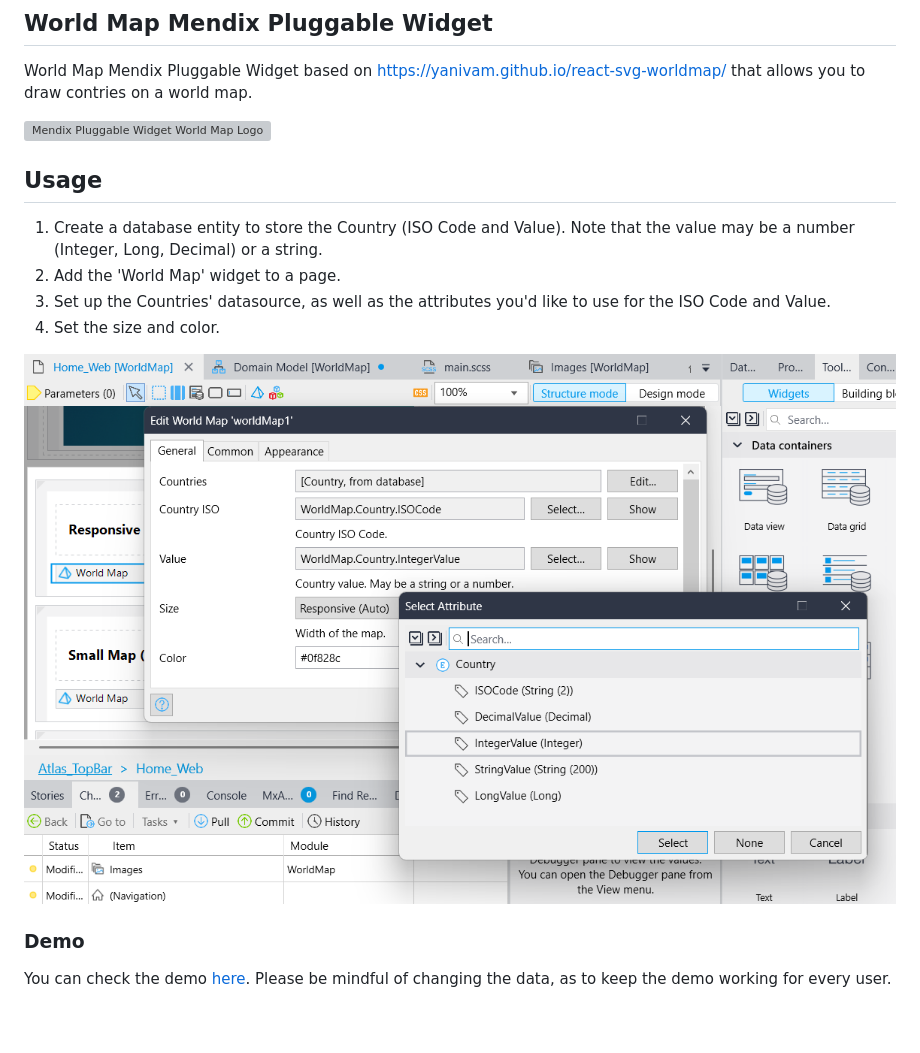
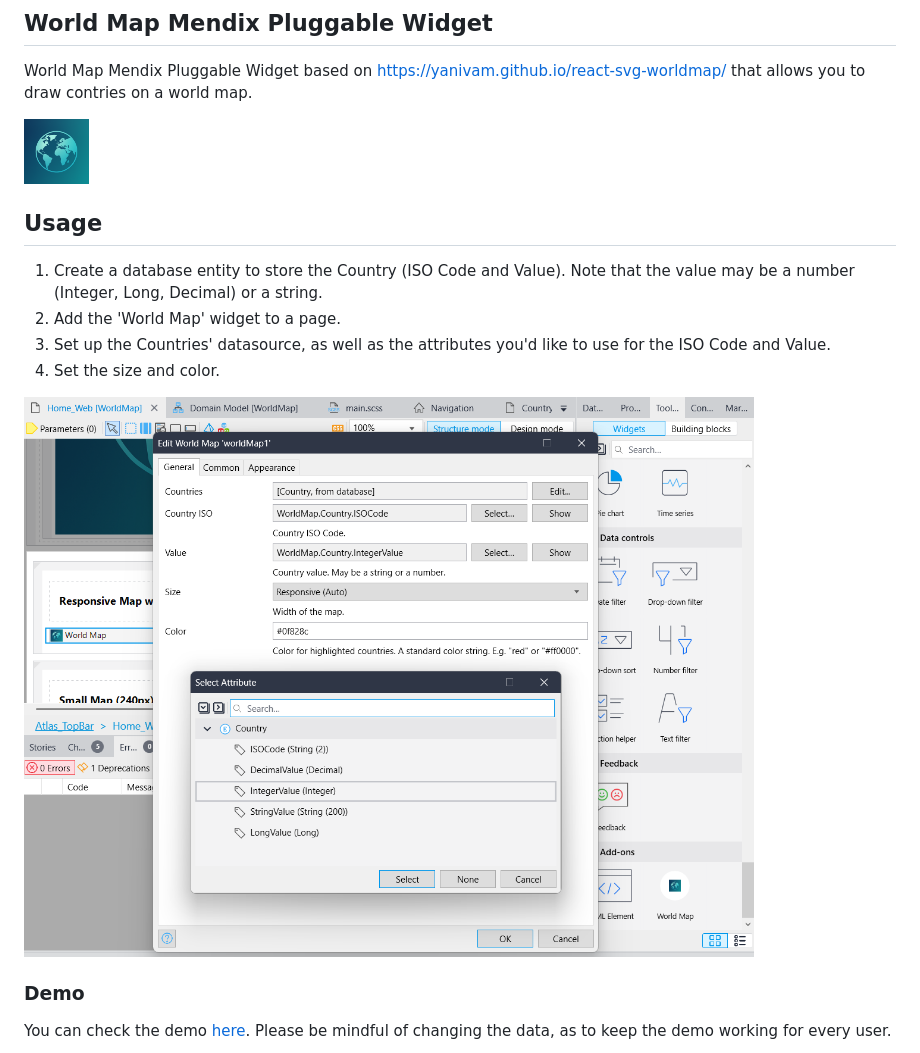
Before and after one commit to StoneworxNL/worldmap-mendix, a Markdown page: README.md, the part around the change. Rendered like a GitHub page; pictures changed too: images/config.png, src/WorldMap.icon.png (added); blank space fills up the shorter version; grey boxes are pictures that could not be loaded.

Commit message:
Improved README

```diff
--- a/README.md
+++ b/README.md
@@ -4,7 +4,7 @@ World Map Mendix Pluggable Widget based on
 [https://yanivam.github.io/react-svg-worldmap/](https://yanivam.github.io/react-svg-worldmap/) that allows you to draw
 contries on a world map.
 
-<img alt="Mendix Pluggable Widget World Map Logo" src="https://github.com/StoneworxNL/worldmap-mendix/blob/main/src/WorldMap.logo.png" width="65px"/>
+<img alt="Mendix Pluggable Widget World Map Logo" src="https://github.com/StoneworxNL/worldmap-mendix/blob/main/src/WorldMap.icon.png" width="65px"/>
 
 <!-- ## Features
 Mendix pluggable widget where you can simply add an editor to your web application.
```
Also changed, not shown: 3 other files.
